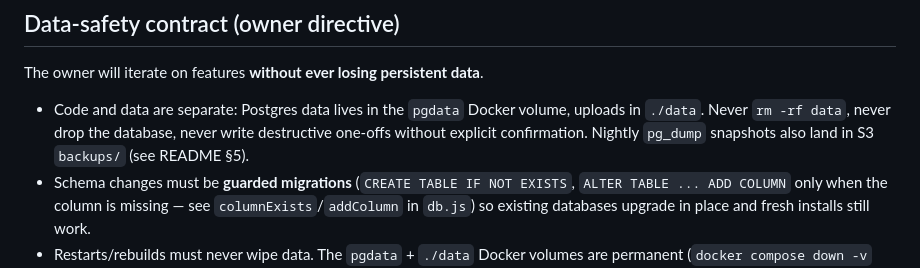
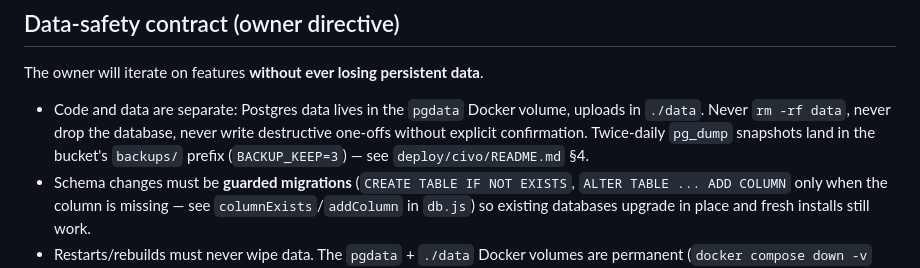
Before and after one commit to jreoka/campfire, a Markdown page: AGENTS.md, the part around the change. GitHub-like rendering.

```diff
--- a/AGENTS.md
+++ b/AGENTS.md
@@ -169,7 +169,8 @@ The owner will iterate on features **without ever losing persistent data**.
 - Code and data are separate: Postgres data lives in the `pgdata` Docker
   volume, uploads in `./data`. Never `rm -rf data`, never drop the
   database, never write destructive one-offs without explicit confirmation.
-  Nightly `pg_dump` snapshots also land in S3 `backups/` (see README §5).
+  Twice-daily `pg_dump` snapshots land in the bucket's `backups/` prefix
+  (`BACKUP_KEEP=3`) — see `deploy/civo/README.md` §4.
 - Schema changes must be **guarded migrations** (`CREATE TABLE IF NOT EXISTS`,
   `ALTER TABLE ... ADD COLUMN` only when the column is missing — see
   `columnExists`/`addColumn` in `db.js`) so existing databases upgrade in
```
Also changed, not shown: deploy/civo/README.md (+37 -17 lines).
